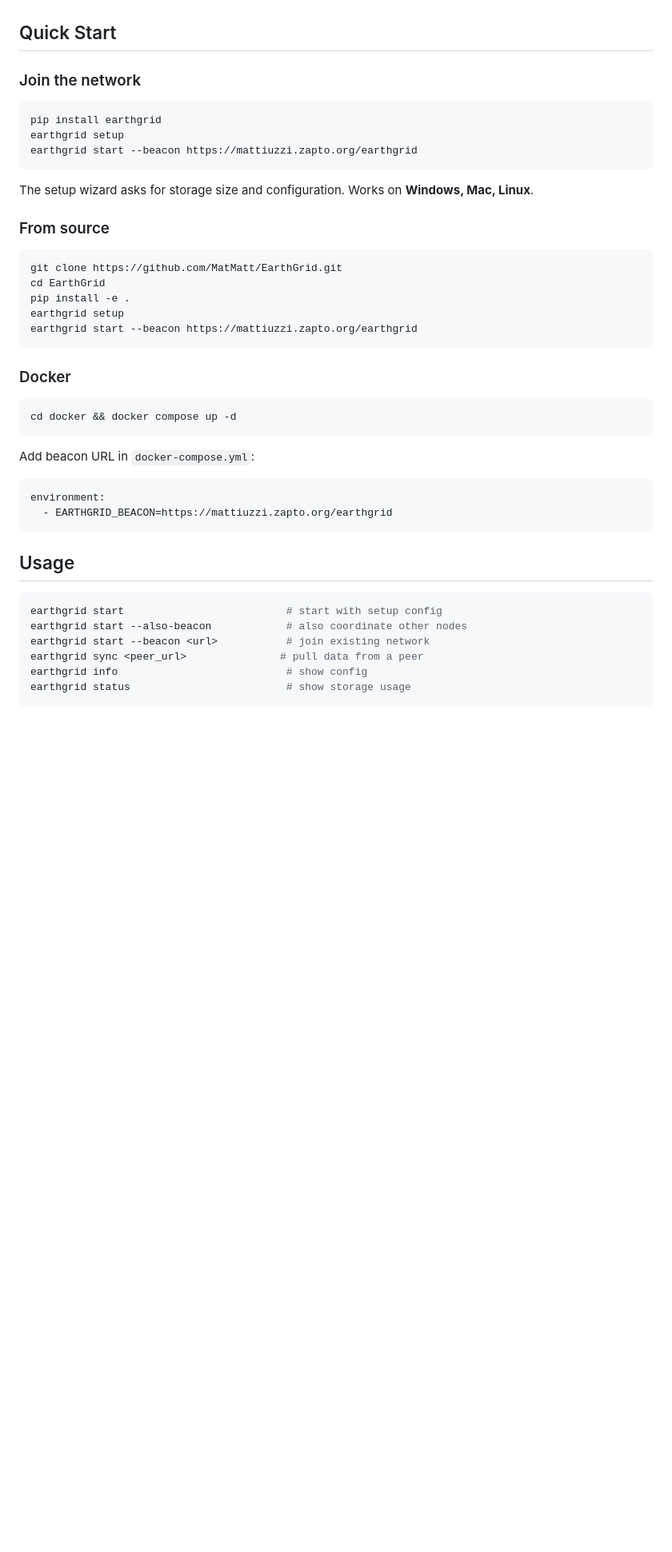
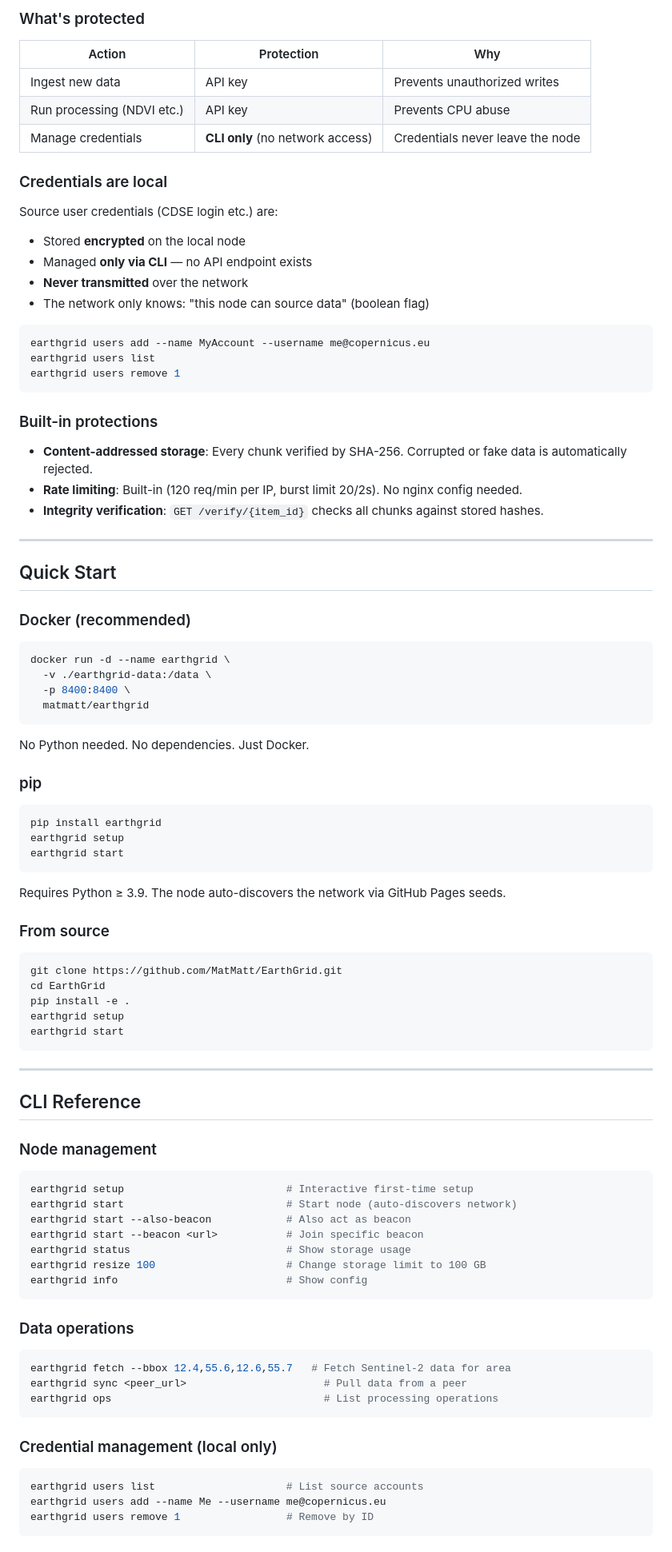
Before and after one commit to MatMatt/EarthGrid, a Markdown page: README.md, the part around one of its changes. Shown at 80% size. GitHub-like rendering; blank space fills up the shorter version.

````diff
--- a/README.md
+++ b/README.md
@@ -47,15 +84,55 @@ See [ARCHITECTURE.md](ARCHITECTURE.md) for details.
+### What's protected
+
+| Action | Protection | Why |
+|---|---|---|
+| Ingest new data | API key | Prevents unauthorized writes |
+| Run processing (NDVI etc.) | API key | Prevents CPU abuse |
+| Manage credentials | **CLI only** (no network access) | Credentials never leave the node |
+
+### Credentials are local
+
+Source user credentials (CDSE login etc.) are:
+- Stored **encrypted** on the local node
+- Managed **only via CLI** — no API endpoint exists
+- **Never transmitted** over the network
+- The network only knows: "this node can source data" (boolean flag)
+
+```bash
+earthgrid users add --name MyAccount --username me@copernicus.eu
+earthgrid users list
+earthgrid users remove 1
+```
+
+### Built-in protections
+
+- **Content-addressed storage**: Every chunk verified by SHA-256. Corrupted or fake data is automatically rejected.
+- **Rate limiting**: Built-in (120 req/min per IP, burst limit 20/2s). No nginx config needed.
+- **Integrity verification**: `GET /verify/{item_id}` checks all chunks against stored hashes.
+
+---
 
 ## Quick Start
 
-### Join the network
+### Docker (recommended)
+
+```bash
+docker run -d --name earthgrid \
+  -v ./earthgrid-data:/data \
+  -p 8400:8400 \
+  matmatt/earthgrid
+```
+
+No Python needed. No dependencies. Just Docker.
+
+### pip
 
 ```bash
 pip install earthgrid
 earthgrid setup
-earthgrid start --beacon https://mattiuzzi.zapto.org/earthgrid
+earthgrid start
 ```
 
-The setup wizard asks for storage size and configuration. Works on **Windows, Mac, Linux**.
+Requires Python ≥ 3.9. The node auto-discovers the network via GitHub Pages seeds.
 
 ### From source
 
@@ -64,29 +141,38 @@ git clone https://github.com/MatMatt/EarthGrid.git
 cd EarthGrid
 pip install -e .
 earthgrid setup
-earthgrid start --beacon https://mattiuzzi.zapto.org/earthgrid
+earthgrid start
 ```
 
-### Docker
+---
+
+## CLI Reference
+
+### Node management
 
 ```bash
-cd docker && docker compose up -d
+earthgrid setup                          # Interactive first-time setup
+earthgrid start                          # Start node (auto-discovers network)
+earthgrid start --also-beacon            # Also act as beacon
+earthgrid start --beacon <url>           # Join specific beacon
+earthgrid status                         # Show storage usage
+earthgrid resize 100                     # Change storage limit to 100 GB
+earthgrid info                           # Show config
 ```
 
-Add beacon URL in `docker-compose.yml`:
-```yaml
-environment:
-  - EARTHGRID_BEACON=https://mattiuzzi.zapto.org/earthgrid
+### Data operations
+
+```bash
+earthgrid fetch --bbox 12.4,55.6,12.6,55.7   # Fetch Sentinel-2 data for area
+earthgrid sync <peer_url>                      # Pull data from a peer
+earthgrid ops                                  # List processing operations
 ```
 
-## Usage
+### Credential management (local only)
 
 ```bash
-earthgrid start                          # start with setup config
-earthgrid start --also-beacon            # also coordinate other nodes
-earthgrid start --beacon <url>           # join existing network
-earthgrid sync <peer_url>               # pull data from a peer
-earthgrid info                           # show config
-earthgrid status                         # show storage usage
+earthgrid users list                     # List source accounts
+earthgrid users add --name Me --username me@copernicus.eu
+earthgrid users remove 1                 # Remove by ID
 ```
 
````
Also changed, not shown: other parts of README.md (+112 -122 lines).
